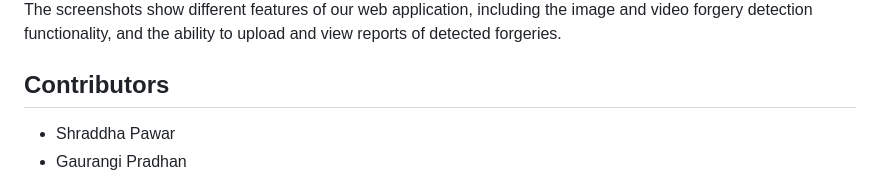
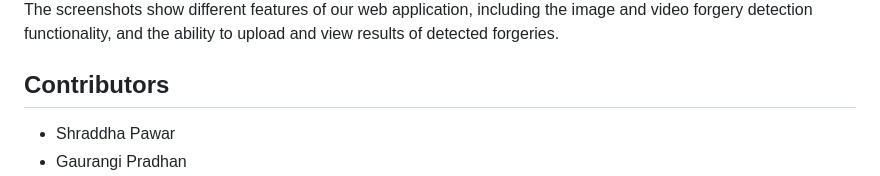
Before and after one commit to shraddhavijay/IFAKE, a Markdown page: README.md, the part around one of its changes. GitHub-like rendering.

```diff
--- a/README.md
+++ b/README.md
@@ -58,7 +58,7 @@ To run the web application on Windows, Linux, or Mac, follow these steps:
 
 
 
-The screenshots show different features of our web application, including the image and video forgery detection functionality, and the ability to upload and view reports of detected forgeries.
+The screenshots show different features of our web application, including the image and video forgery detection functionality, and the ability to upload and view results of detected forgeries.
 
 ## Contributors
 - Shraddha Pawar
```
Also changed, not shown: other parts of README.md (+6 -6 lines).
